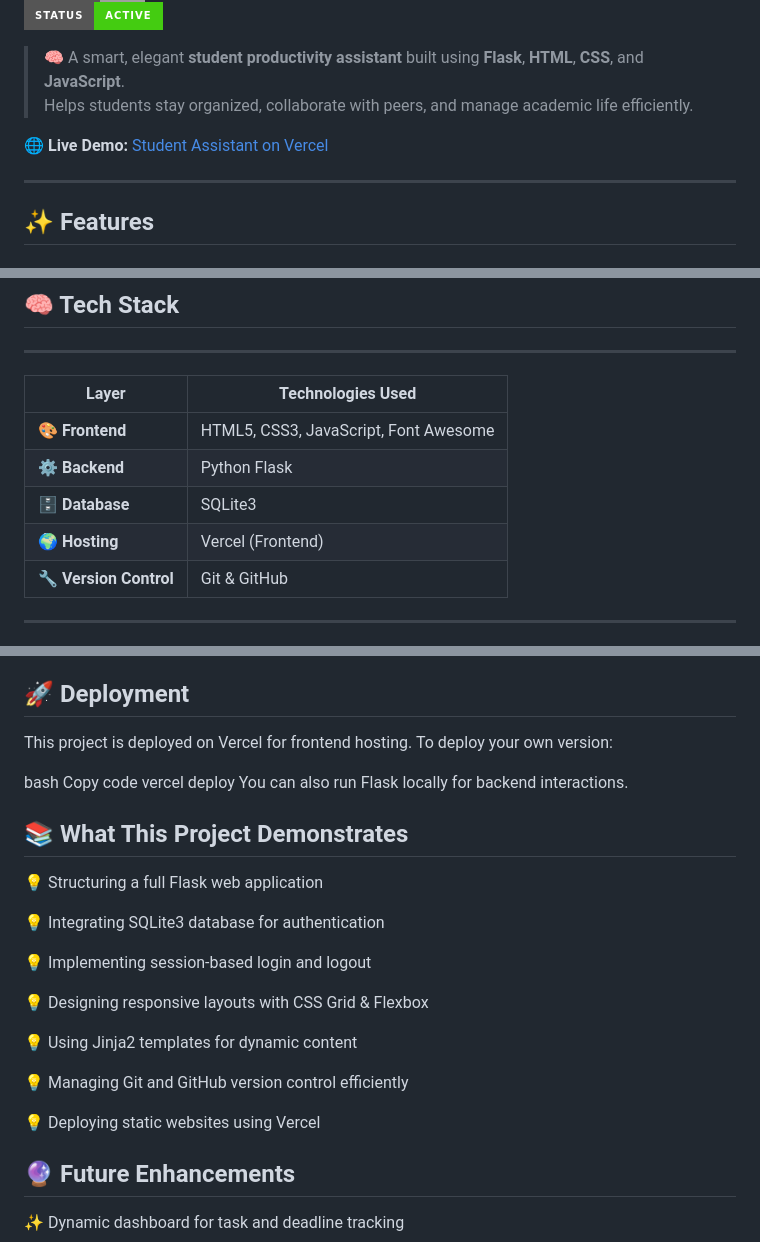
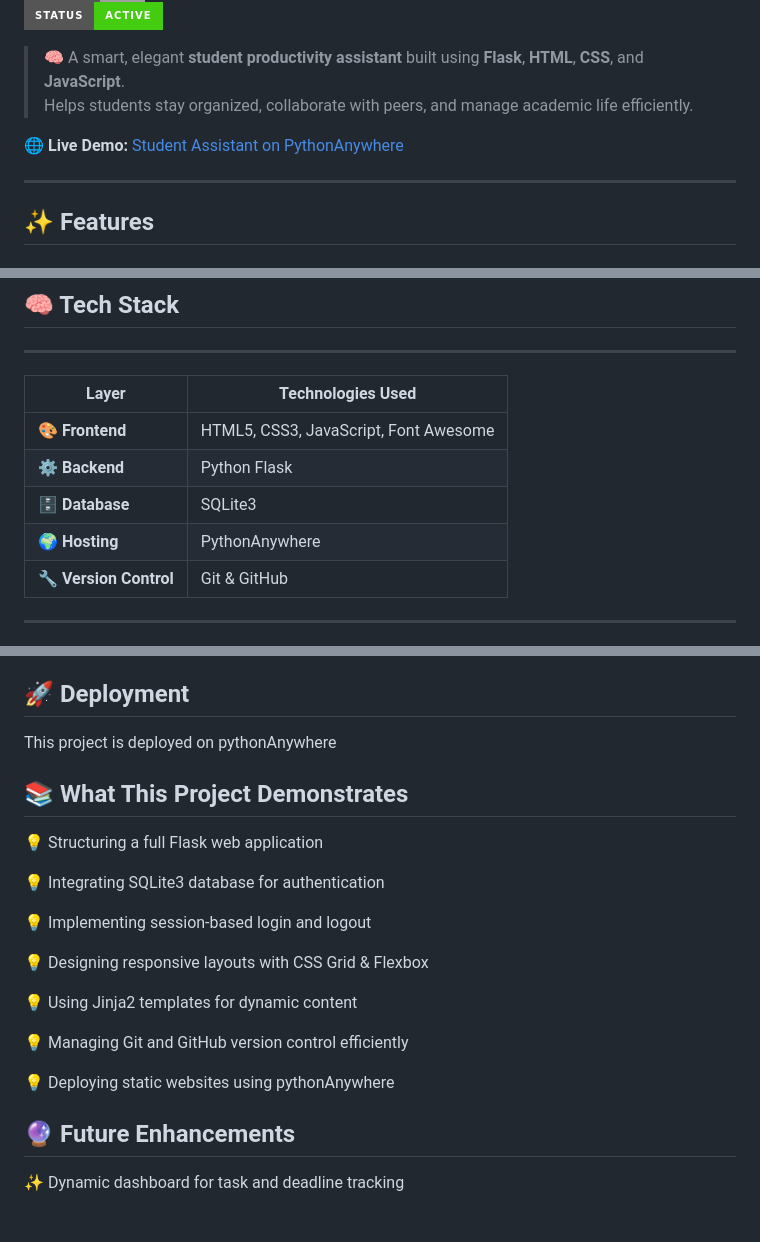
Before and after one commit to di6esh/student_assistant_w2, a Markdown page: README.md, 3 parts joined by grey strips. Drawn GitHub-style; badges without logos; blank space fills up the shorter version.

Commit message:
Change hosting and deployment details in README
Updated hosting information and deployment instructions to reflect the use of PythonAnywhere instead of Vercel.

```diff
--- a/README.md
+++ b/README.md
@@ -9,7 +9,7 @@
 > 🧠 A smart, elegant **student productivity assistant** built using **Flask**, **HTML**, **CSS**, and **JavaScript**.
 > Helps students stay organized, collaborate with peers, and manage academic life efficiently.
 
-🌐 **Live Demo:** [Student Assistant on Vercel](https://internship-project-snowy.vercel.app/)
+🌐 **Live Demo:** [Student Assistant on PythonAnywhere](https://internship-project-snowy.vercel.app/)
 
 ---
 
@@ -34,7 +34,7 @@
 | 🎨 **Frontend** | HTML5, CSS3, JavaScript, Font Awesome |
 | ⚙️ **Backend** | Python Flask |
 | 🗄️ **Database** | SQLite3 |
-| 🌍 **Hosting** | Vercel (Frontend) |
+| 🌍 **Hosting** | PythonAnywhere |
 | 🔧 **Version Control** | Git & GitHub |
 
 ---
@@ -113,13 +113,7 @@ Then open your browser and go to:
 👉 http://127.0.0.1:5000/
 
 ## 🚀 Deployment
-This project is deployed on Vercel for frontend hosting.
-To deploy your own version:
-
-bash
-Copy code
-vercel deploy
-You can also run Flask locally for backend interactions.
+This project is deployed on pythonAnywhere
 
 ## 📚 What This Project Demonstrates
 💡 Structuring a full Flask web application
@@ -134,7 +128,7 @@ You can also run Flask locally for backend interactions.
 
 💡 Managing Git and GitHub version control efficiently
 
-💡 Deploying static websites using Vercel
+💡 Deploying static websites using pythonAnywhere
 
 ## 🔮 Future Enhancements
 ✨ Dynamic dashboard for task and deadline tracking
```
